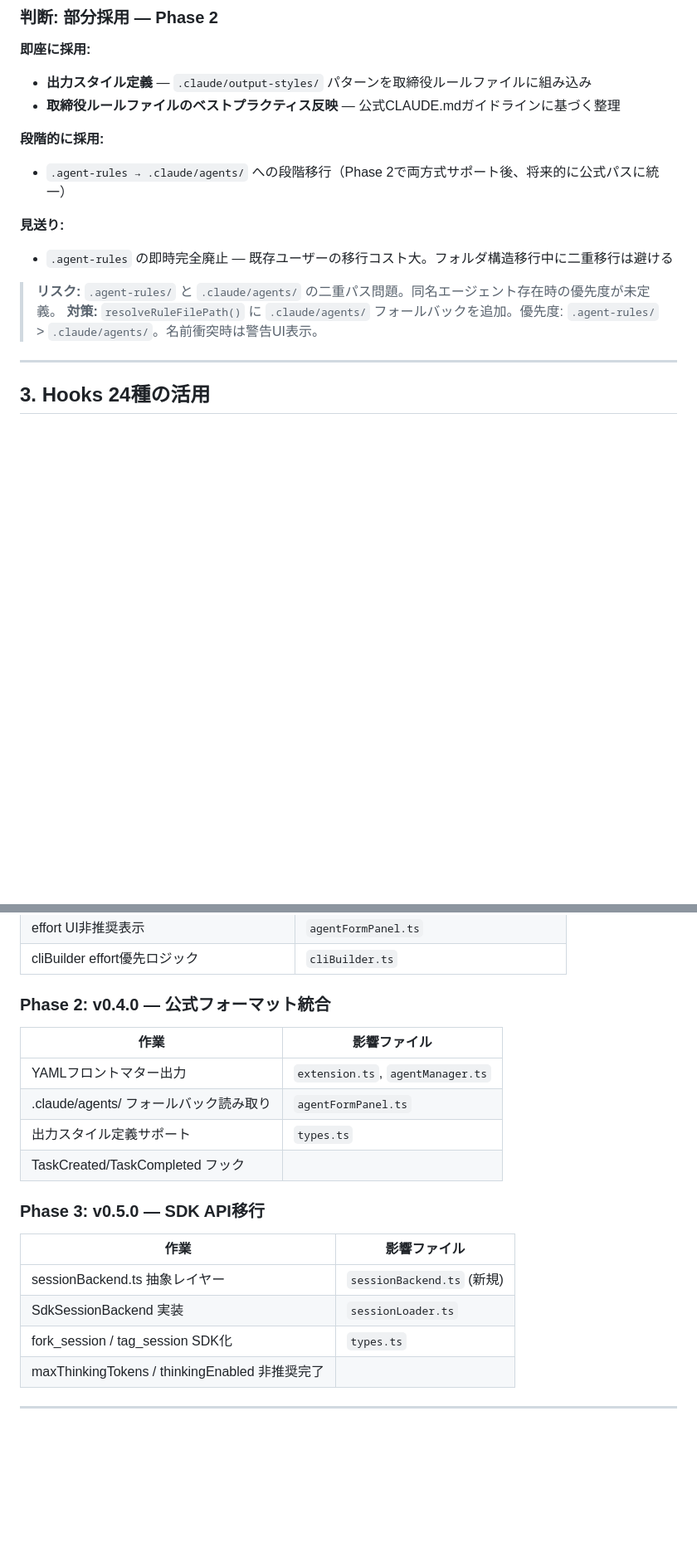
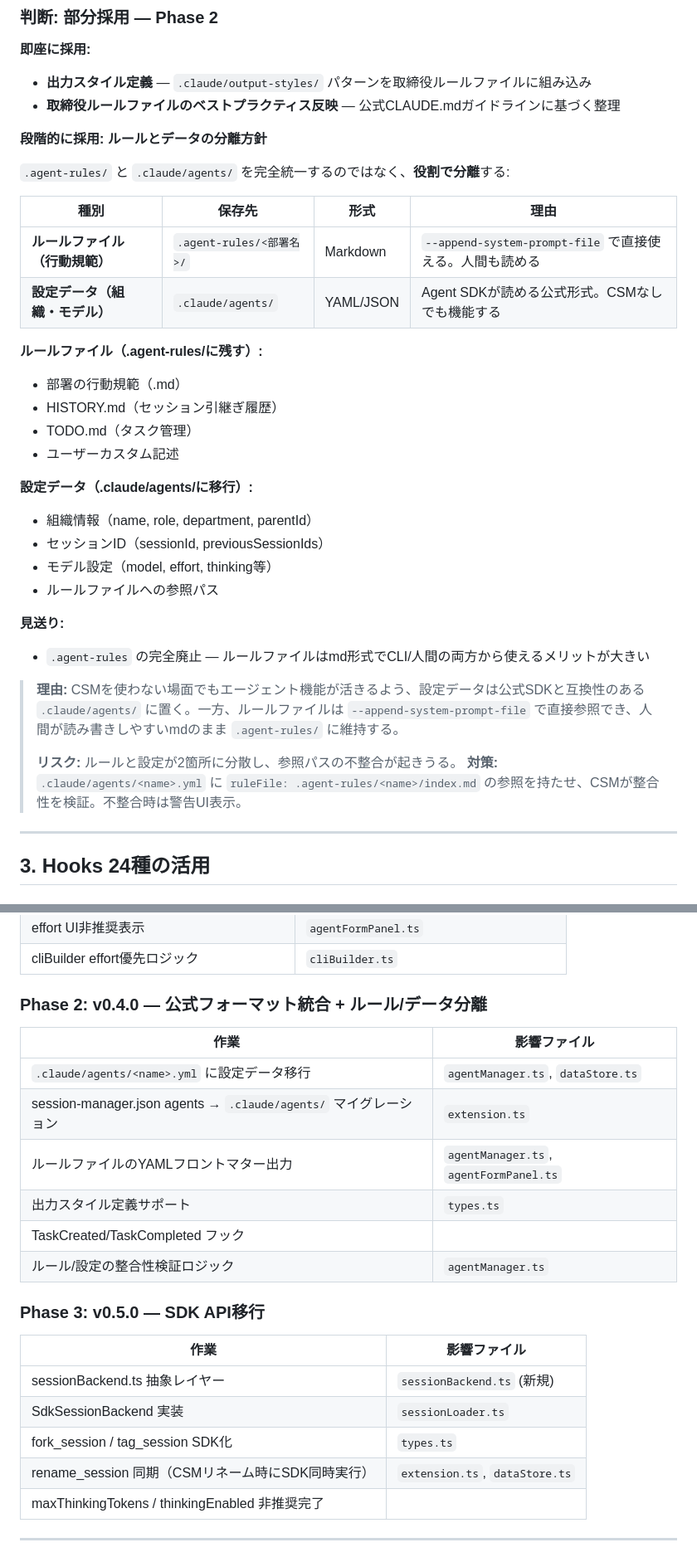
Before and after one commit to ratorin/claude-session-manager, a Markdown page: docs/anthropic-integration-plan.md, 2 parts joined by grey strips. Shown at 83% size. Rendered like a GitHub page; blank space fills up the shorter version.

Commit message:
docs: 統合プラン修正（設定データ.claude/agents/移行、rename同期追加）

```diff
--- a/docs/anthropic-integration-plan.md
+++ b/docs/anthropic-integration-plan.md
@@ -79,14 +93,34 @@ delete_session(session_id)
 - **出力スタイル定義** — `.claude/output-styles/` パターンを取締役ルールファイルに組み込み
 - **取締役ルールファイルのベストプラクティス反映** — 公式CLAUDE.mdガイドラインに基づく整理
 
-**段階的に採用:**
-- `.agent-rules → .claude/agents/` への段階移行（Phase 2で両方式サポート後、将来的に公式パスに統一）
+**段階的に採用: ルールとデータの分離方針**
+
+`.agent-rules/` と `.claude/agents/` を完全統一するのではなく、**役割で分離**する:
+
+| 種別 | 保存先 | 形式 | 理由 |
+|------|--------|------|------|
+| **ルールファイル（行動規範）** | `.agent-rules/<部署名>/` | Markdown | `--append-system-prompt-file` で直接使える。人間も読める |
+| **設定データ（組織・モデル）** | `.claude/agents/` | YAML/JSON | Agent SDKが読める公式形式。CSMなしでも機能する |
+
+**ルールファイル（.agent-rules/に残す）:**
+- 部署の行動規範（.md）
+- HISTORY.md（セッション引継ぎ履歴）
+- TODO.md（タスク管理）
+- ユーザーカスタム記述
+
+**設定データ（.claude/agents/に移行）:**
+- 組織情報（name, role, department, parentId）
+- セッションID（sessionId, previousSessionIds）
+- モデル設定（model, effort, thinking等）
+- ルールファイルへの参照パス
 
 **見送り:**
-- `.agent-rules` の即時完全廃止 — 既存ユーザーの移行コスト大。フォルダ構造移行中に二重移行は避ける
+- `.agent-rules` の完全廃止 — ルールファイルはmd形式でCLI/人間の両方から使えるメリットが大きい
 
-> **リスク:** `.agent-rules/` と `.claude/agents/` の二重パス問題。同名エージェント存在時の優先度が未定義。
-> **対策:** `resolveRuleFilePath()` に `.claude/agents/` フォールバックを追加。優先度: `.agent-rules/` > `.claude/agents/`。名前衝突時は警告UI表示。
+> **理由:** CSMを使わない場面でもエージェント機能が活きるよう、設定データは公式SDKと互換性のある `.claude/agents/` に置く。一方、ルールファイルは `--append-system-prompt-file` で直接参照でき、人間が読み書きしやすいmdのまま `.agent-rules/` に維持する。
+>
+> **リスク:** ルールと設定が2箇所に分散し、参照パスの不整合が起きうる。
+> **対策:** `.claude/agents/<name>.yml` に `ruleFile: .agent-rules/<name>/index.md` の参照を持たせ、CSMが整合性を検証。不整合時は警告UI表示。
 
 ---
 
@@ -241,14 +275,16 @@ effort: high
 | effort UI非推奨表示 | `agentFormPanel.ts` |
 | cliBuilder effort優先ロジック | `cliBuilder.ts` |
 
-### Phase 2: v0.4.0 — 公式フォーマット統合
+### Phase 2: v0.4.0 — 公式フォーマット統合 + ルール/データ分離
 
 | 作業 | 影響ファイル |
 |------|-------------|
-| YAMLフロントマター出力 | `extension.ts`, `agentManager.ts` |
-| .claude/agents/ フォールバック読み取り | `agentFormPanel.ts` |
+| `.claude/agents/<name>.yml` に設定データ移行 | `agentManager.ts`, `dataStore.ts` |
+| session-manager.json agents → `.claude/agents/` マイグレーション | `extension.ts` |
+| ルールファイルのYAMLフロントマター出力 | `agentManager.ts`, `agentFormPanel.ts` |
 | 出力スタイル定義サポート | `types.ts` |
 | TaskCreated/TaskCompleted フック | |
+| ルール/設定の整合性検証ロジック | `agentManager.ts` |
 
 ### Phase 3: v0.5.0 — SDK API移行
 
@@ -257,6 +293,7 @@ effort: high
 | sessionBackend.ts 抽象レイヤー | `sessionBackend.ts` (新規) |
 | SdkSessionBackend 実装 | `sessionLoader.ts` |
 | fork_session / tag_session SDK化 | `types.ts` |
+| rename_session 同期（CSMリネーム時にSDK同時実行） | `extension.ts`, `dataStore.ts` |
 | maxThinkingTokens / thinkingEnabled 非推奨完了 | |
 
 ---
```
Also changed, not shown: other parts of docs/anthropic-integration-plan.md (+22 -7 lines).
